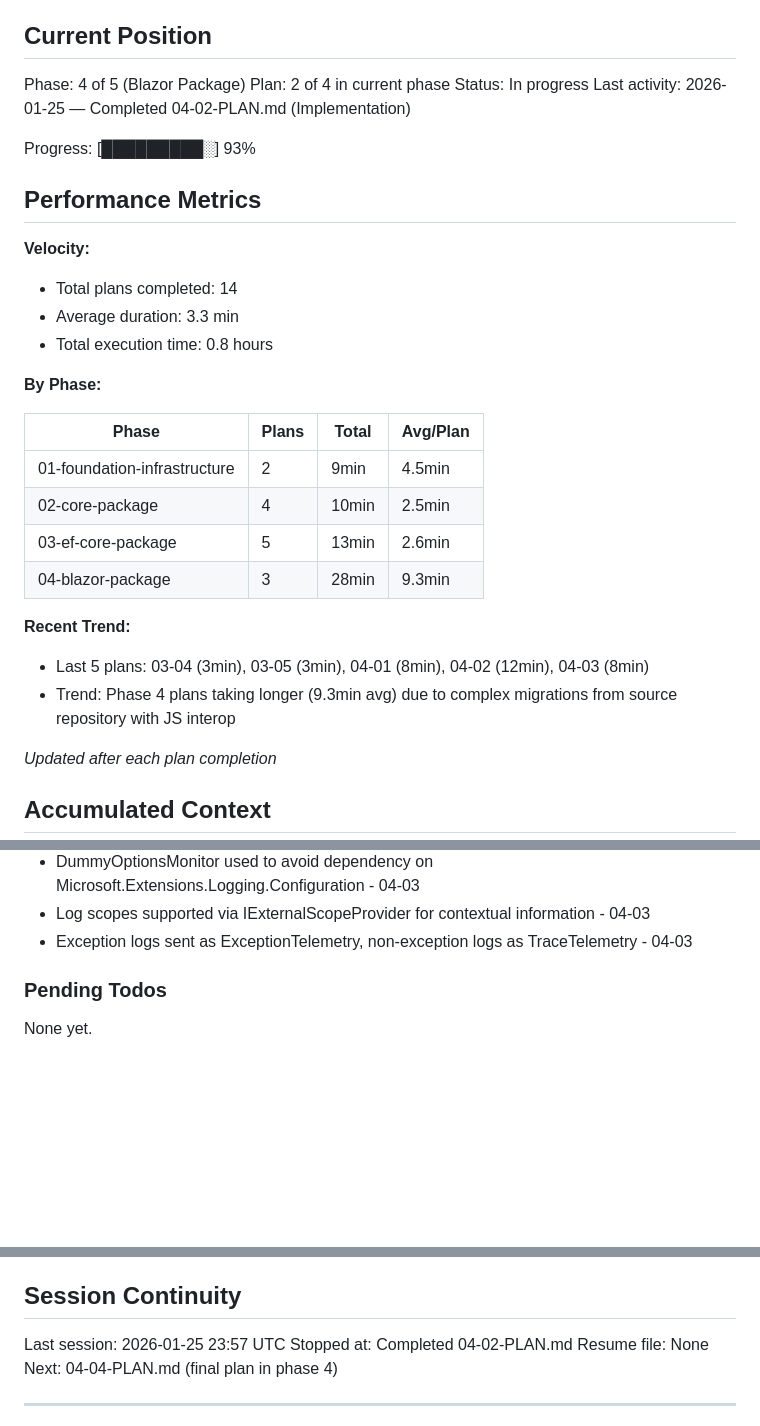
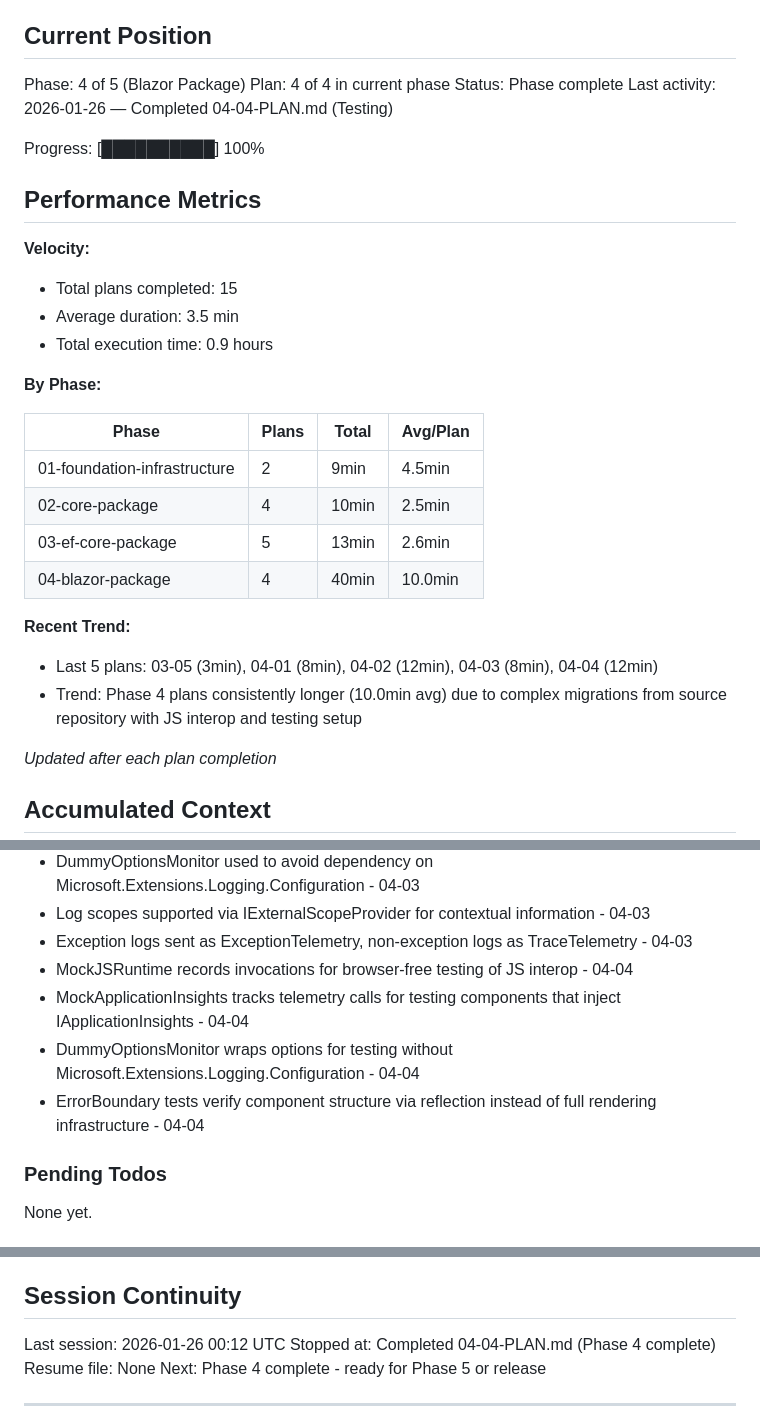
Before and after one commit to kolatts/imagile-framework, a Markdown page: .planning/STATE.md, 3 parts joined by grey strips. Rendered like a GitHub page; blank space fills up the shorter version.

Commit message:
docs(04-04): complete testing plan
Tasks completed: 3/3
- Create test project and mock infrastructure
- Create ApplicationInsights and Logging tests
- Create ErrorBoundary and TelemetryInitializerFactory tests

SUMMARY: .planning/phases/04-blazor-package/04-04-SUMMARY.md

Co-Authored-By: Claude Sonnet 4.5 <noreply@anthropic.com>

```diff
--- a/.planning/STATE.md
+++ b/.planning/STATE.md
@@ -10,18 +10,18 @@ See: .planning/PROJECT.md (updated 2026-01-25)
 ## Current Position
 
 Phase: 4 of 5 (Blazor Package)
-Plan: 2 of 4 in current phase
-Status: In progress
-Last activity: 2026-01-25 — Completed 04-02-PLAN.md (Implementation)
+Plan: 4 of 4 in current phase
+Status: Phase complete
+Last activity: 2026-01-26 — Completed 04-04-PLAN.md (Testing)
 
-Progress: [█████████░] 93%
+Progress: [██████████] 100%
 
 ## Performance Metrics
 
 **Velocity:**
-- Total plans completed: 14
-- Average duration: 3.3 min
-- Total execution time: 0.8 hours
+- Total plans completed: 15
+- Average duration: 3.5 min
+- Total execution time: 0.9 hours
 
 **By Phase:**
 
@@ -30,11 +30,11 @@ Progress: [█████████░] 93%
 | 01-foundation-infrastructure | 2 | 9min | 4.5min |
 | 02-core-package | 4 | 10min | 2.5min |
 | 03-ef-core-package | 5 | 13min | 2.6min |
-| 04-blazor-package | 3 | 28min | 9.3min |
+| 04-blazor-package | 4 | 40min | 10.0min |
 
 **Recent Trend:**
-- Last 5 plans: 03-04 (3min), 03-05 (3min), 04-01 (8min), 04-02 (12min), 04-03 (8min)
-- Trend: Phase 4 plans taking longer (9.3min avg) due to complex migrations from source repository with JS interop
+- Last 5 plans: 03-05 (3min), 04-01 (8min), 04-02 (12min), 04-03 (8min), 04-04 (12min)
+- Trend: Phase 4 plans consistently longer (10.0min avg) due to complex migrations from source repository with JS interop and testing setup
 
 *Updated after each plan completion*
 
@@ -99,6 +99,10 @@ Recent decisions affecting current work:
 - DummyOptionsMonitor used to avoid dependency on Microsoft.Extensions.Logging.Configuration - 04-03
 - Log scopes supported via IExternalScopeProvider for contextual information - 04-03
 - Exception logs sent as ExceptionTelemetry, non-exception logs as TraceTelemetry - 04-03
+- MockJSRuntime records invocations for browser-free testing of JS interop - 04-04
+- MockApplicationInsights tracks telemetry calls for testing components that inject IApplicationInsights - 04-04
+- DummyOptionsMonitor wraps options for testing without Microsoft.Extensions.Logging.Configuration - 04-04
+- ErrorBoundary tests verify component structure via reflection instead of full rendering infrastructure - 04-04
 
 ### Pending Todos
 
@@ -115,10 +119,10 @@ None yet.
 
 ## Session Continuity
 
-Last session: 2026-01-25 23:57 UTC
-Stopped at: Completed 04-02-PLAN.md
+Last session: 2026-01-26 00:12 UTC
+Stopped at: Completed 04-04-PLAN.md (Phase 4 complete)
 Resume file: None
-Next: 04-04-PLAN.md (final plan in phase 4)
+Next: Phase 4 complete - ready for Phase 5 or release
 
 ---
 *State initialized: 2026-01-25*
```
Also changed, not shown: other parts of .planning/STATE.md (+1 -1 lines), 1 other file.
